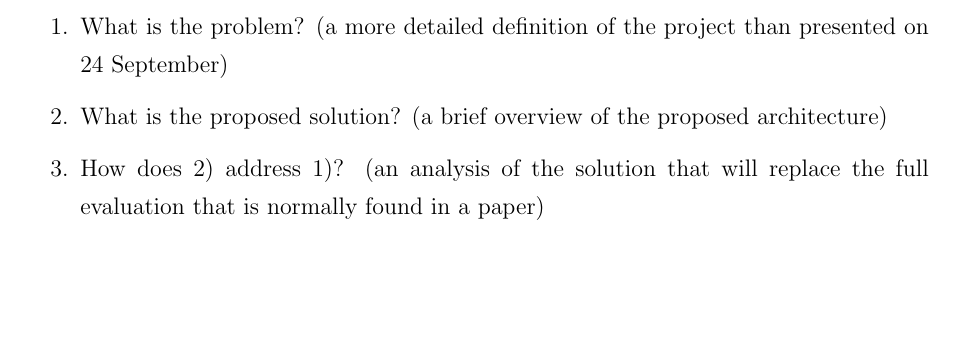
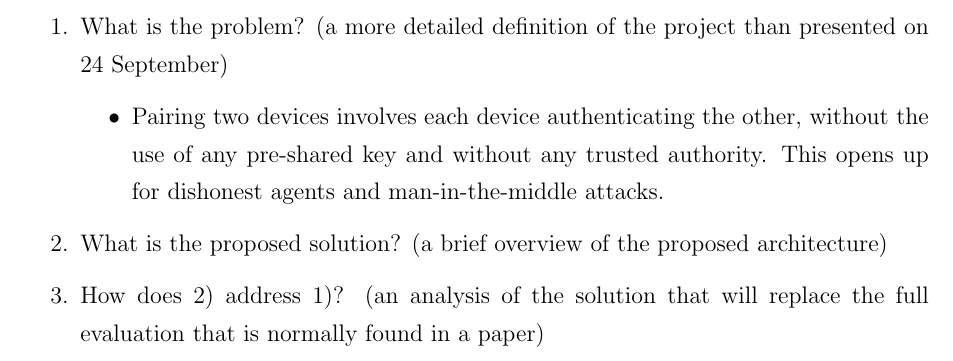
Before and after one commit to ttsoftware/applied-cryptography, a LaTeX document (latex/applied-cryptography-group-8.tex): part of page 2 of 5, cut so that both start at the same text, the shorter picture padded with empty space. Compiled offline with pdfLaTeX.

Commit message:
small update

```diff
--- a/latex/applied-cryptography-group-8.tex
+++ b/latex/applied-cryptography-group-8.tex
@@ -82,11 +82,16 @@
 
 \pagenumbering{arabic}
 
-\section{Solution}
-\label{sec:Solution}
+\section{Solution description}
+\label{sec:Solution description}
 
 \begin{enumerate}
     \item What is the problem?  (a more detailed definition of the project than presented on 24 September)
+
+    \begin{itemize}
+        \item Pairing two devices involves each device authenticating the other, without the use of any pre-shared key and without any trusted authority. This opens up for dishonest agents and man-in-the-middle attacks.
+    \end{itemize}
+
     \item What is the proposed solution? (a brief overview of the proposed architecture)
     \item How does 2) address 1)?  (an analysis of the solution that will replace the full evaluation that is normally found in a paper)
 \end{enumerate}
```
Also changed, not shown: latex/applied-cryptography-group-8.pdf, 5 other files.
